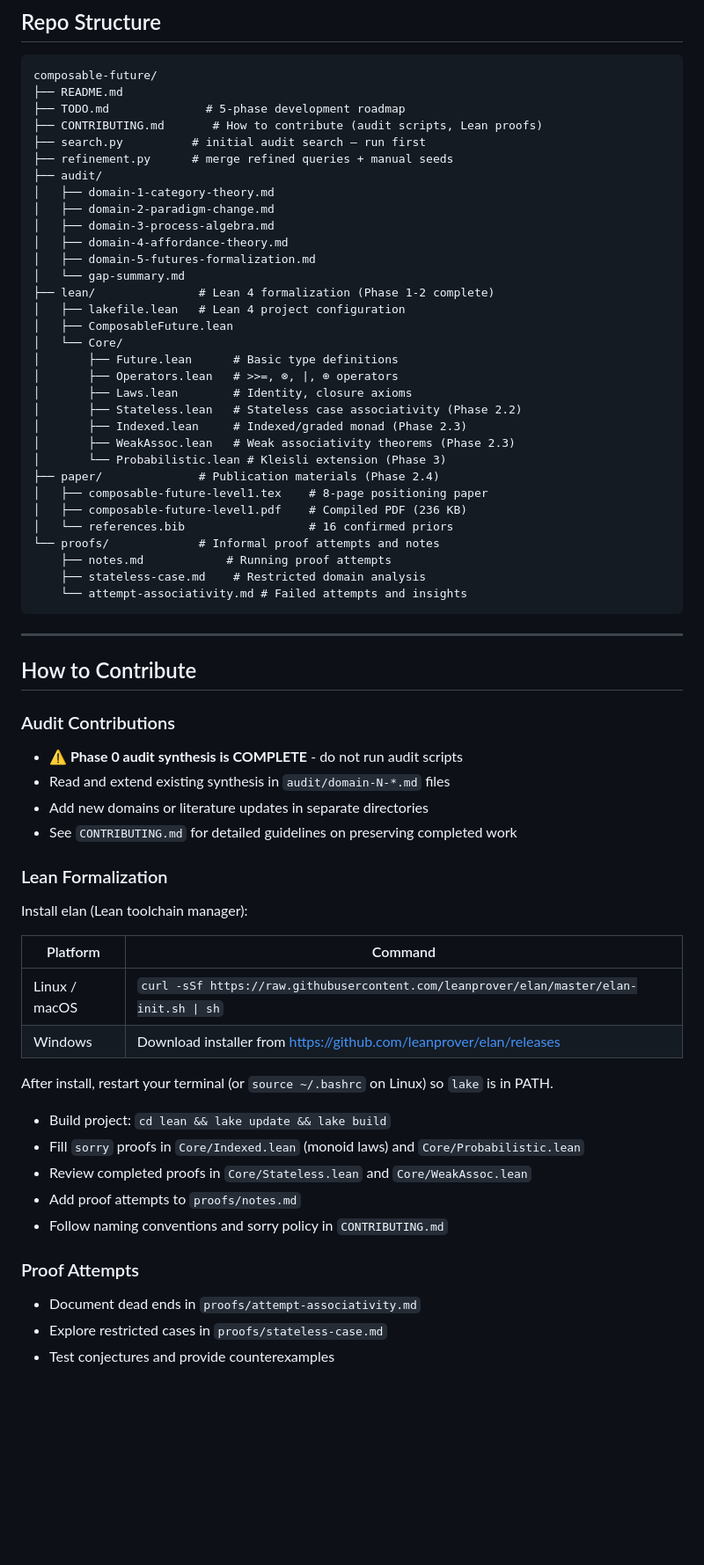
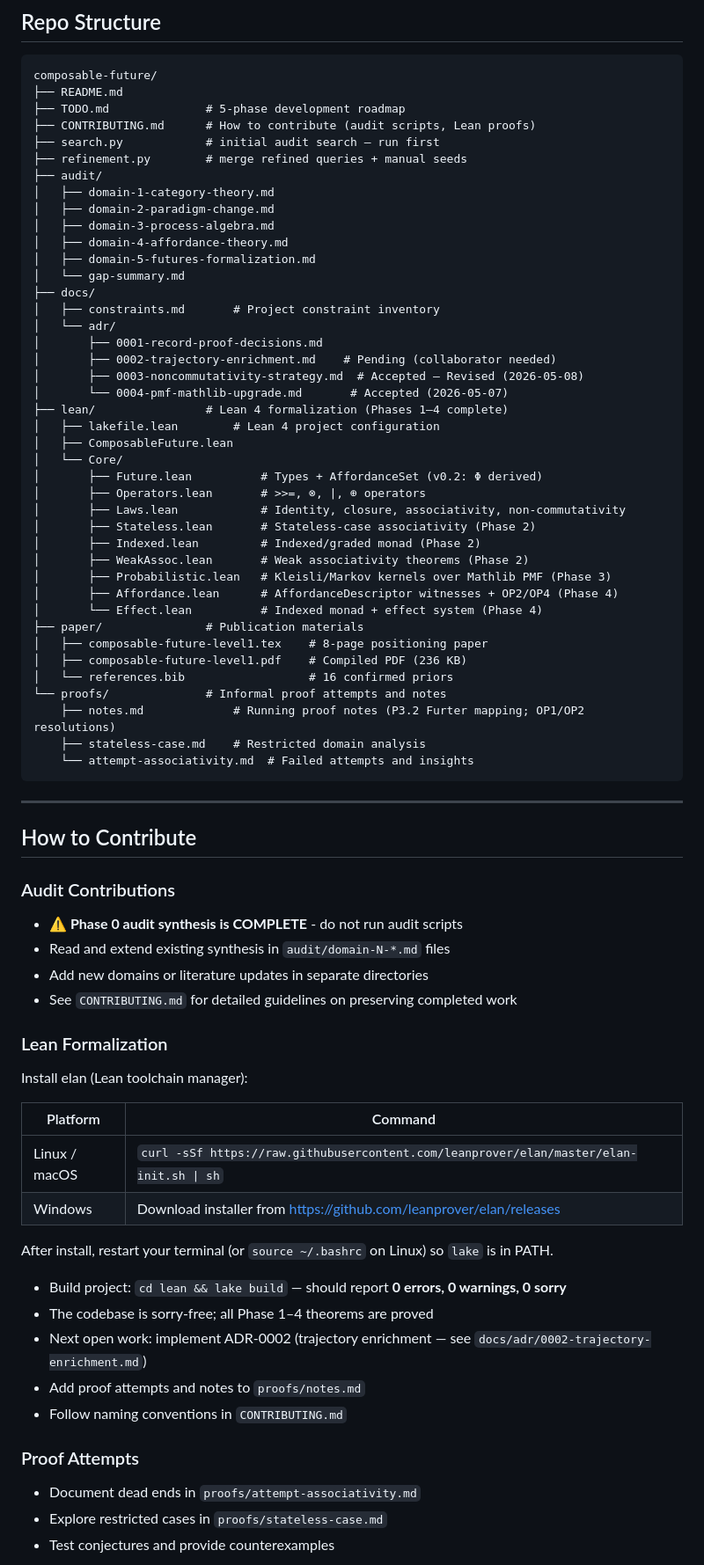
Before and after one commit to SHA888/composable-future, a Markdown page: README.md, the part around one of its changes. Shown at 88% size. Drawn GitHub-style; blank space fills up the shorter version.

````diff
--- a/README.md
+++ b/README.md
@@ -216,9 +231,9 @@ Results are written to `audit/domain-N-*.md`. Synthesis sections are filled manu
 composable-future/
 ├── README.md
 ├── TODO.md              # 5-phase development roadmap
-├── CONTRIBUTING.md       # How to contribute (audit scripts, Lean proofs)
-├── search.py          # initial audit search — run first
-├── refinement.py      # merge refined queries + manual seeds
+├── CONTRIBUTING.md      # How to contribute (audit scripts, Lean proofs)
+├── search.py            # initial audit search — run first
+├── refinement.py        # merge refined queries + manual seeds
 ├── audit/
 │   ├── domain-1-category-theory.md
 │   ├── domain-2-paradigm-change.md
@@ -226,25 +241,34 @@ composable-future/
 │   ├── domain-4-affordance-theory.md
 │   ├── domain-5-futures-formalization.md
 │   └── gap-summary.md
-├── lean/               # Lean 4 formalization (Phase 1-2 complete)
-│   ├── lakefile.lean   # Lean 4 project configuration
+├── docs/
+│   ├── constraints.md       # Project constraint inventory
+│   └── adr/
+│       ├── 0001-record-proof-decisions.md
+│       ├── 0002-trajectory-enrichment.md    # Pending (collaborator needed)
+│       ├── 0003-noncommutativity-strategy.md  # Accepted — Revised (2026-05-08)
+│       └── 0004-pmf-mathlib-upgrade.md       # Accepted (2026-05-07)
+├── lean/                # Lean 4 formalization (Phases 1–4 complete)
+│   ├── lakefile.lean        # Lean 4 project configuration
 │   ├── ComposableFuture.lean
 │   └── Core/
-│       ├── Future.lean      # Basic type definitions
-│       ├── Operators.lean   # >>=, ⊗, |, ⊕ operators
-│       ├── Laws.lean        # Identity, closure axioms
-│       ├── Stateless.lean   # Stateless case associativity (Phase 2.2)
-│       ├── Indexed.lean     # Indexed/graded monad (Phase 2.3)
-│       ├── WeakAssoc.lean   # Weak associativity theorems (Phase 2.3)
-│       └── Probabilistic.lean # Kleisli extension (Phase 3)
-├── paper/              # Publication materials (Phase 2.4)
+│       ├── Future.lean          # Types + AffordanceSet (v0.2: Φ derived)
+│       ├── Operators.lean       # >>=, ⊗, |, ⊕ operators
+│       ├── Laws.lean            # Identity, closure, associativity, non-commutativity
+│       ├── Stateless.lean       # Stateless-case associativity (Phase 2)
+│       ├── Indexed.lean         # Indexed/graded monad (Phase 2)
+│       ├── WeakAssoc.lean       # Weak associativity theorems (Phase 2)
+│       ├── Probabilistic.lean   # Kleisli/Markov kernels over Mathlib PMF (Phase 3)
+│       ├── Affordance.lean      # AffordanceDescriptor witnesses + OP2/OP4 (Phase 4)
+│       └── Effect.lean          # Indexed monad + effect system (Phase 4)
+├── paper/               # Publication materials
 │   ├── composable-future-level1.tex    # 8-page positioning paper
 │   ├── composable-future-level1.pdf    # Compiled PDF (236 KB)
 │   └── references.bib                  # 16 confirmed priors
-└── proofs/             # Informal proof attempts and notes
-    ├── notes.md            # Running proof attempts
+└── proofs/              # Informal proof attempts and notes
+    ├── notes.md             # Running proof notes (P3.2 Furter mapping; OP1/OP2 resolutions)
     ├── stateless-case.md    # Restricted domain analysis
-    └── attempt-associativity.md # Failed attempts and insights
+    └── attempt-associativity.md  # Failed attempts and insights
 ```
 
 ---
@@ -252,6 +276,7 @@ composable-future/
 ## How to Contribute
 
 ### Audit Contributions
+
 - **⚠️ Phase 0 audit synthesis is COMPLETE** - do not run audit scripts
 - Read and extend existing synthesis in `audit/domain-N-*.md` files
 - Add new domains or literature updates in separate directories
@@ -261,20 +286,21 @@ composable-future/
 
 Install elan (Lean toolchain manager):
 
-| Platform | Command |
-|----------|---------|
+| Platform      | Command                                                                                 |
+| ------------- | --------------------------------------------------------------------------------------- |
 | Linux / macOS | `curl -sSf https://raw.githubusercontent.com/leanprover/elan/master/elan-init.sh \| sh` |
-| Windows | Download installer from https://github.com/leanprover/elan/releases |
+| Windows       | Download installer from https://github.com/leanprover/elan/releases                     |
 
 After install, restart your terminal (or `source ~/.bashrc` on Linux) so `lake` is in PATH.
 
-- Build project: `cd lean && lake update && lake build`
-- Fill `sorry` proofs in `Core/Indexed.lean` (monoid laws) and `Core/Probabilistic.lean`
-- Review completed proofs in `Core/Stateless.lean` and `Core/WeakAssoc.lean`
-- Add proof attempts to `proofs/notes.md`
-- Follow naming conventions and sorry policy in `CONTRIBUTING.md`
+- Build project: `cd lean && lake build` — should report **0 errors, 0 warnings, 0 sorry**
+- The codebase is sorry-free; all Phase 1–4 theorems are proved
+- Next open work: implement ADR-0002 (trajectory enrichment — see `docs/adr/0002-trajectory-enrichment.md`)
+- Add proof attempts and notes to `proofs/notes.md`
+- Follow naming conventions in `CONTRIBUTING.md`
 
 ### Proof Attempts
+
 - Document dead ends in `proofs/attempt-associativity.md`
 - Explore restricted cases in `proofs/stateless-case.md`
 - Test conjectures and provide counterexamples
````
Also changed, not shown: other parts of README.md (+78 -51 lines).
